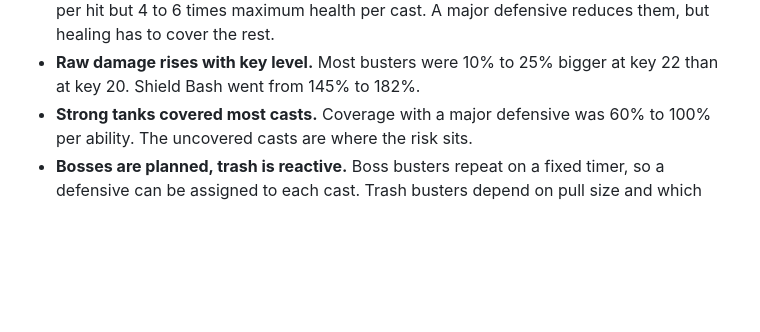
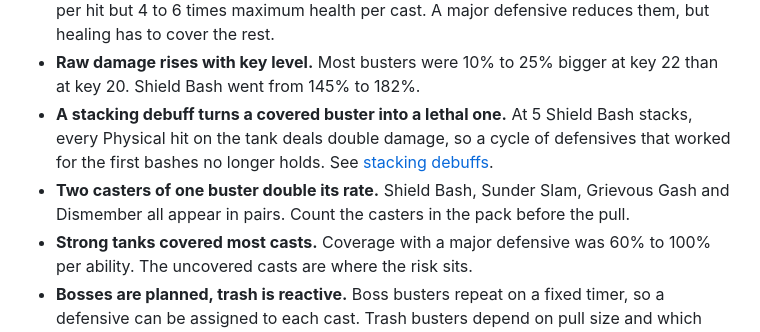
Before and after one commit to dtomlinson91/game-guides, a Markdown page: world-of-warcraft/mythic-plus/season-2-tank-busters.md, the part around the change. Rendered like a GitHub page; blank space fills up the shorter version.

Commit message:
docs(world-of-warcraft): update 'How the danger works' section with stacking debuff and dual-caster notes

```diff
--- a/world-of-warcraft/mythic-plus/season-2-tank-busters.md
+++ b/world-of-warcraft/mythic-plus/season-2-tank-busters.md
@@ -322,6 +322,13 @@ Ironfur", and why some entries are Tier 1.
   major defensive reduces them, but healing has to cover the rest.
 - **Raw damage rises with key level.** Most busters were 10% to 25% bigger at
   key 22 than at key 20. Shield Bash went from 145% to 182%.
+- **A stacking debuff turns a covered buster into a lethal one.** At 5
+  Shield Bash stacks, every Physical hit on the tank deals double damage, so a
+  cycle of defensives that worked for the first bashes no longer holds. See
+  [stacking debuffs](#stacking-debuffs).
+- **Two casters of one buster double its rate.** Shield Bash, Sunder Slam,
+  Grievous Gash and Dismember all appear in pairs. Count the casters in the
+  pack before the pull.
 - **Strong tanks covered most casts.** Coverage with a major defensive was 60%
   to 100% per ability. The uncovered casts are where the risk sits.
 - **Bosses are planned, trash is reactive.** Boss busters repeat on a fixed
```
